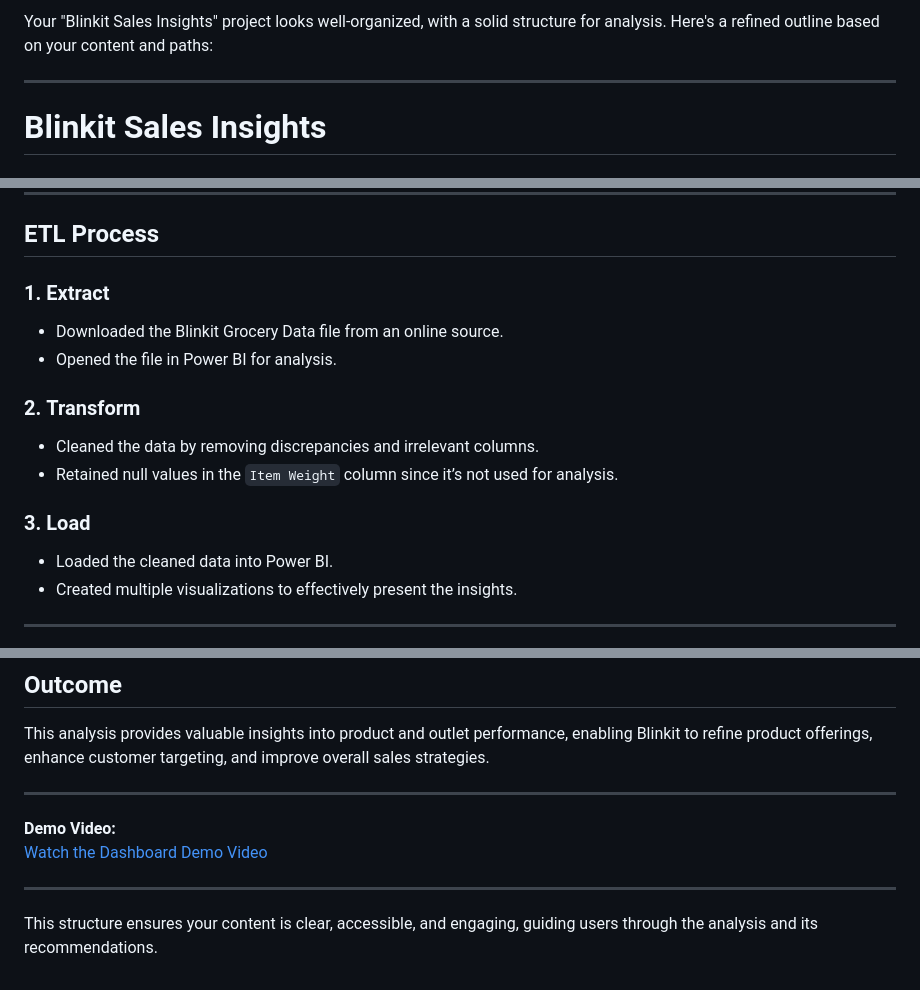
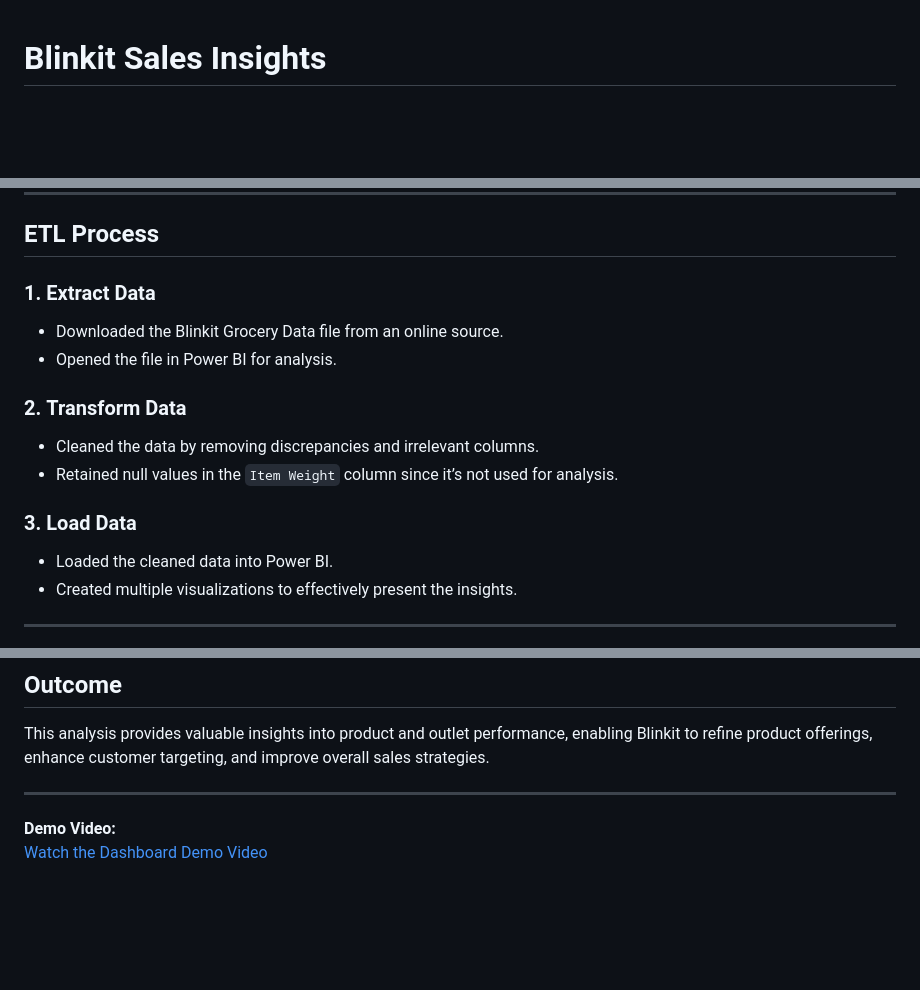
Before and after one commit to ewache04/Blinkit-Online-Store-Report, a Markdown page: README.md, 3 parts joined by grey strips. Rendered like a GitHub page; blank space fills up the shorter version.

Commit message:
Removed content not needed, and made update too

```diff
--- a/README.md
+++ b/README.md
@@ -1,7 +1,3 @@
-Your "Blinkit Sales Insights" project looks well-organized, with a solid structure for analysis. Here's a refined outline based on your content and paths:
-
----
-
 # **Blinkit Sales Insights**
 
 ## **Table of Contents**
@@ -21,15 +17,15 @@ The goal of this project is to analyze Blinkit's grocery sales data to uncover k
 
 ## **ETL Process**
 
-### 1. **Extract**
+### 1. **Extract Data**
 - Downloaded the Blinkit Grocery Data file from an online source.
 - Opened the file in Power BI for analysis.
 
-### 2. **Transform**
+### 2. **Transform Data**
 - Cleaned the data by removing discrepancies and irrelevant columns.
 - Retained null values in the `Item Weight` column since it’s not used for analysis.
 
-### 3. **Load**
+### 3. **Load Data**
 - Loaded the cleaned data into Power BI.
 - Created multiple visualizations to effectively present the insights.
 
@@ -114,7 +110,3 @@ This analysis provides valuable insights into product and outlet performance, en
 
 **Demo Video:**
 [Watch the Dashboard Demo Video](media/demo%20video/Dashboard%20Demo%20Video.mp4)
-
----
-
-This structure ensures your content is clear, accessible, and engaging, guiding users through the analysis and its recommendations.
```
